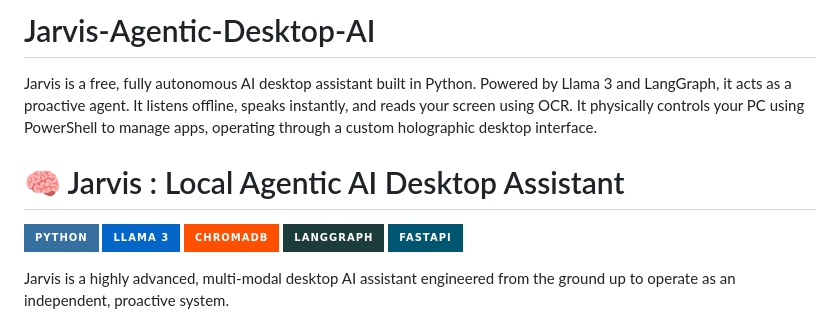
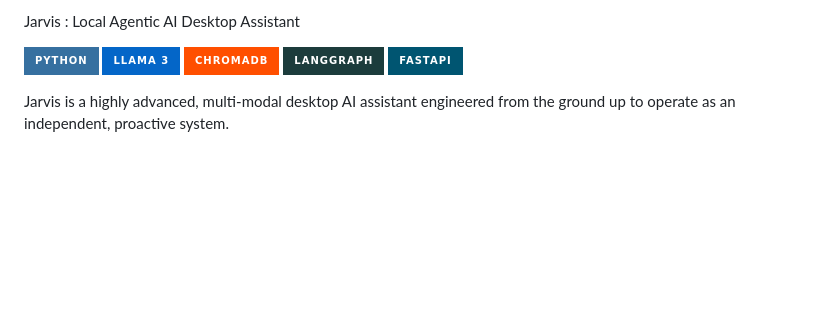
Before and after one commit to nakkasivakumar842-sketch/Jarvis-Agentic-Desktop-AI, a Markdown page: README.md, the part around one of its changes. GitHub-like rendering; badges without logos; blank space fills up the shorter version.

```diff
--- a/README.md
+++ b/README.md
@@ -1,7 +1,4 @@
-# Jarvis-Agentic-Desktop-AI
-Jarvis is a free, fully autonomous AI desktop assistant built in Python. Powered by Llama 3 and LangGraph, it acts as a proactive agent. It listens offline, speaks instantly, and reads your screen using OCR. It physically controls your PC using PowerShell to manage apps, operating through a custom holographic desktop interface.
-
-# 🧠 Jarvis : Local Agentic AI Desktop Assistant
+Jarvis : Local Agentic AI Desktop Assistant
 
 ![Python](https://img.shields.io/badge/python-3670A0?style=for-the-badge&logo=python&logoColor=ffdd54)
 ![Llama 3](https://img.shields.io/badge/Llama_3-0466C8?style=for-the-badge&logo=meta&logoColor=white)
```
Also changed, not shown: other parts of README.md (+1 -1 lines).
